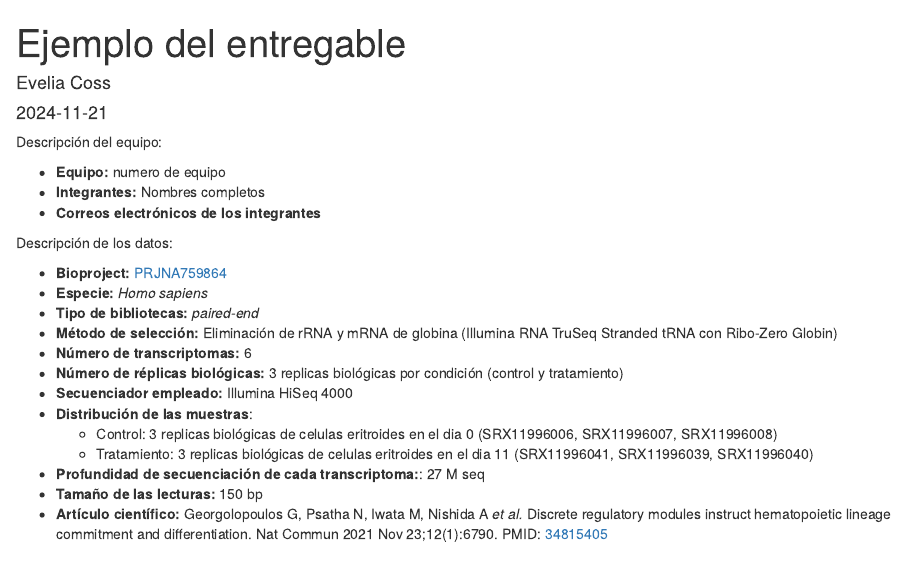
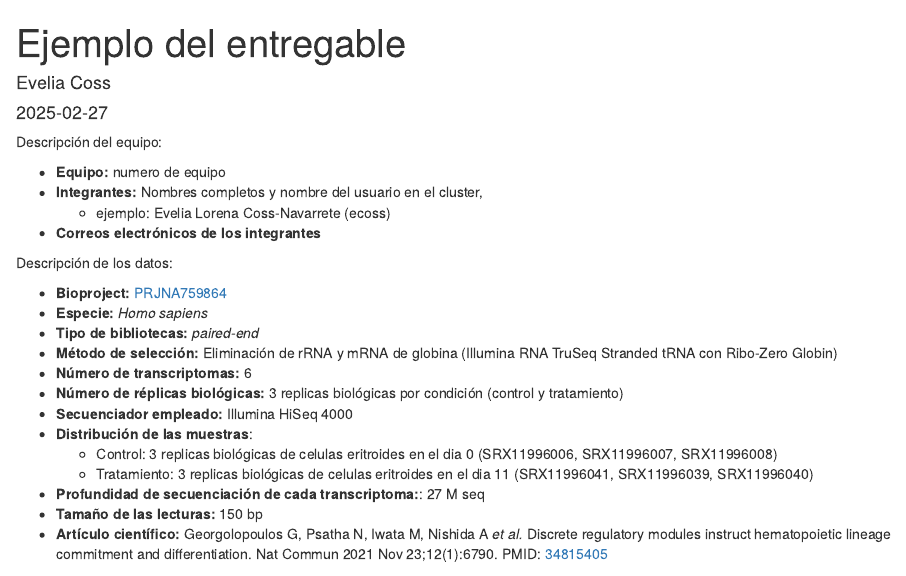
Before and after one commit to EveliaCoss/RNAseq_classFEB2025, an R Markdown document (Entregable_ejemplo1.Rmd): the page in a window 1100 px wide, from its top. The pictures show the output file Entregable_ejemplo1.html that the author committed with the source, opened offline.

Commit message:
entregable ejemplo

```diff
--- a/Entregable_ejemplo1.Rmd
+++ b/Entregable_ejemplo1.Rmd
@@ -13,7 +13,8 @@ knitr::opts_chunk$set(echo = TRUE)
 Descripción del equipo:
 
 - **Equipo:** numero de equipo
-- **Integrantes:** Nombres completos
+- **Integrantes:** Nombres completos y nombre del usuario en el cluster,
+    + ejemplo: Evelia Lorena Coss-Navarrete (ecoss)
 - **Correos electrónicos de los integrantes**
 
 Descripción de los datos:
```
Also changed, not shown: Presentaciones/Dia1_AspectosGenerales.Rmd (+1 -0 lines), Entregable_ejemplo1.html, Entregable_ejemplo1.Rmd (2 more changed lines).
